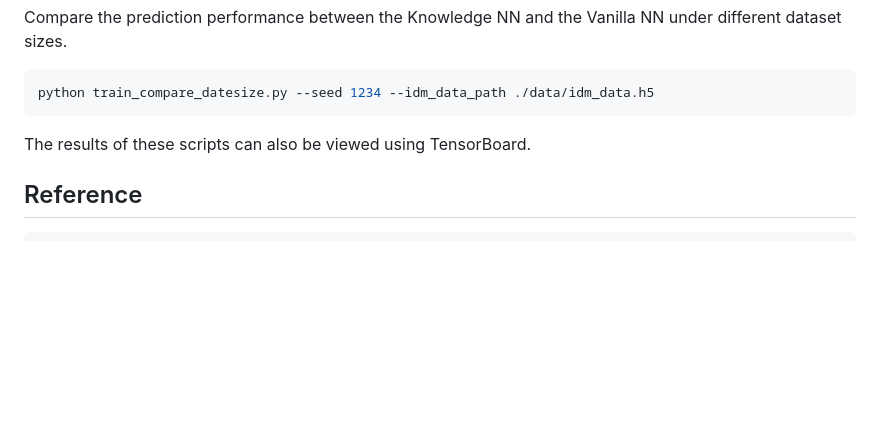
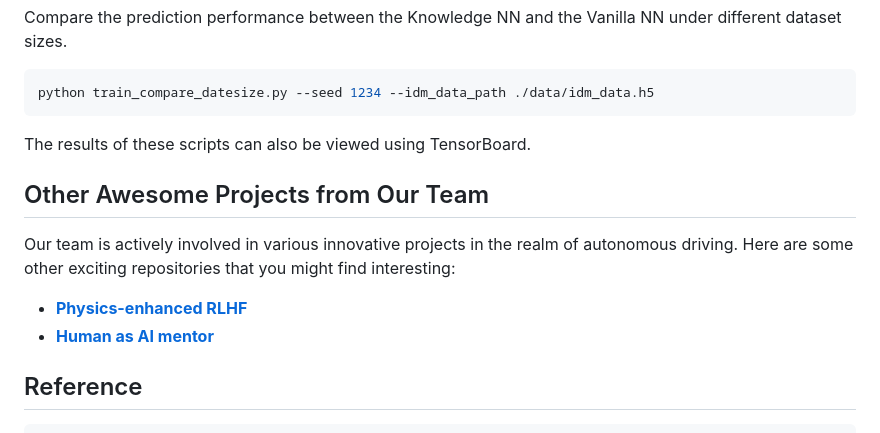
Before and after one commit to zihaosheng/traffic-expertise-RL, a Markdown page: README.md, the part around the change. Drawn GitHub-style; blank space fills up the shorter version.

````diff
--- a/README.md
+++ b/README.md
@@ -198,6 +198,14 @@ python train_compare_datesize.py --seed 1234 --idm_data_path ./data/idm_data.h5
 ```
 The results of these scripts can also be viewed using TensorBoard.
 
+## Other Awesome Projects from Our Team
+
+Our team is actively involved in various innovative projects in the realm of autonomous driving. Here are some other exciting repositories that you might find interesting:
+
+- **[Physics-enhanced RLHF](https://github.com/zilin-huang/PE-RLHF)**
+- **[Human as AI mentor](https://zilin-huang.github.io/HAIM-DRL-website/)**
+
+
 ## Reference
 ```latex
 @article{
````
